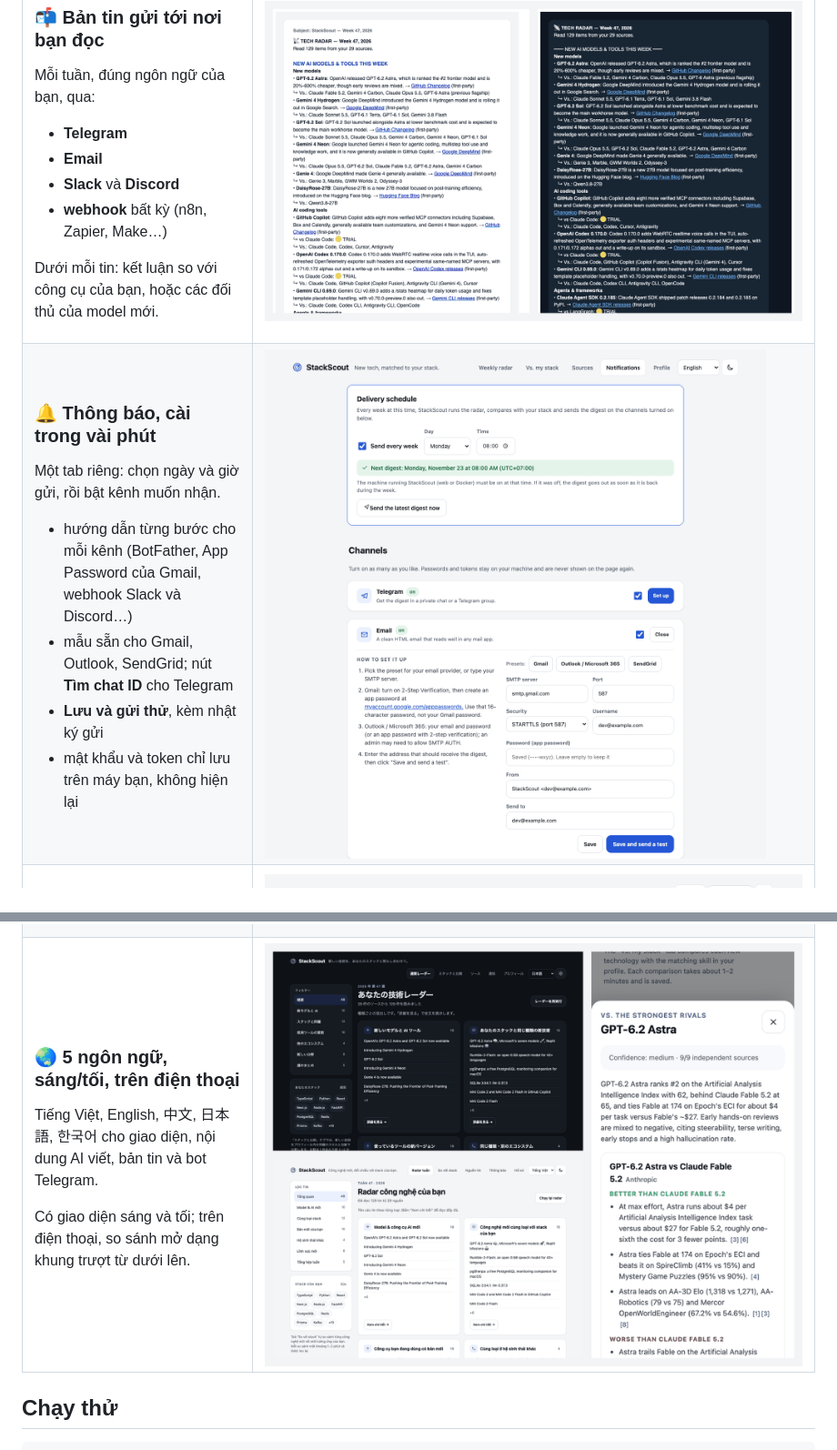
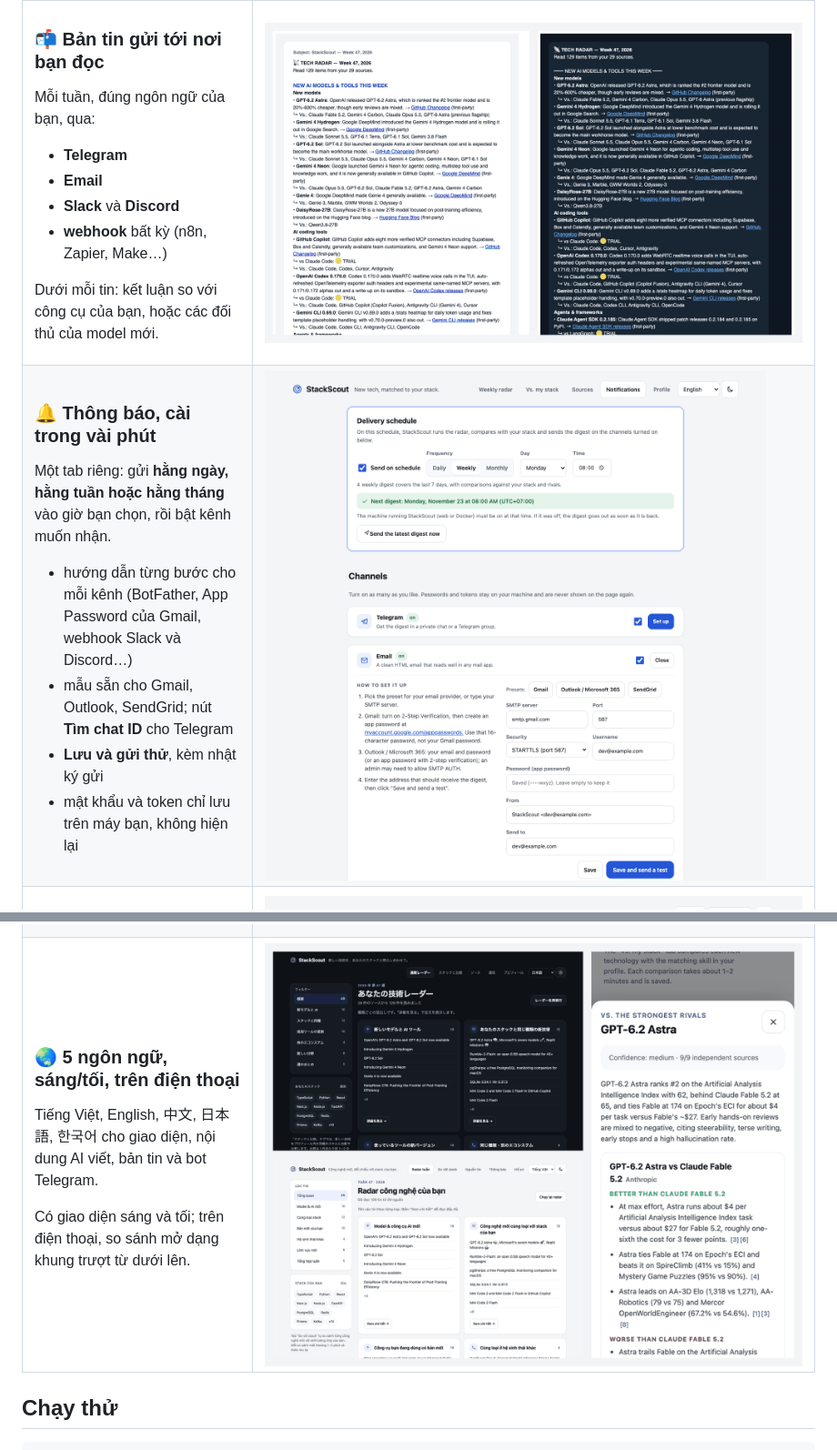
Before and after one commit to huynguyenvietwork/StackScout, a Markdown page: README.vi.md, 2 parts joined by grey strips. Shown at 91% size. GitHub-like rendering; pictures changed too: docs/assets/looks.png, docs/assets/notifications.png.

```diff
--- a/README.vi.md
+++ b/README.vi.md
@@ -94,7 +94,7 @@ Dưới mỗi tin: kết luận so với công cụ của bạn, hoặc các đ
 
 ### 🔔 Thông báo, cài trong vài phút
 
-Một tab riêng: chọn ngày và giờ gửi, rồi bật kênh muốn nhận.
+Một tab riêng: gửi **hằng ngày, hằng tuần hoặc hằng tháng** vào giờ bạn chọn, rồi bật kênh muốn nhận.
 
 - hướng dẫn từng bước cho mỗi kênh (BotFather, App Password của Gmail, webhook Slack và Discord…)
 - mẫu sẵn cho Gmail, Outlook, SendGrid; nút **Tìm chat ID** cho Telegram
```
Also changed, not shown: README.md (+2 -2 lines), docs/assets/dark-ja.png, docs/assets/light-vi.png, 9 other files.
